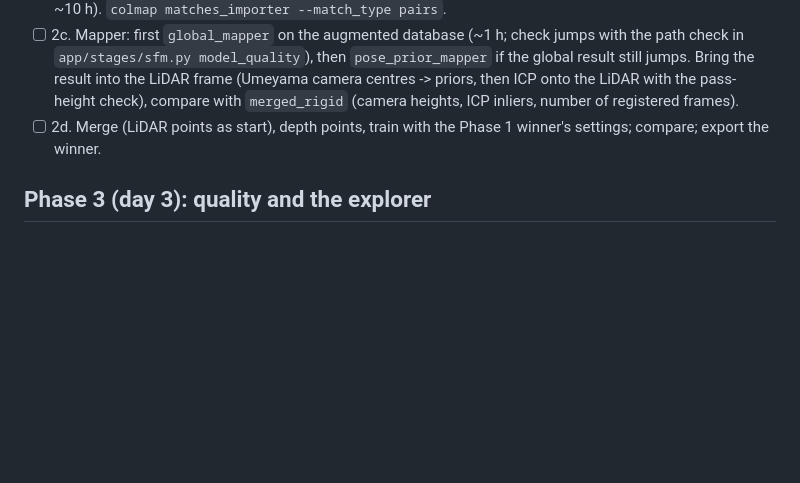
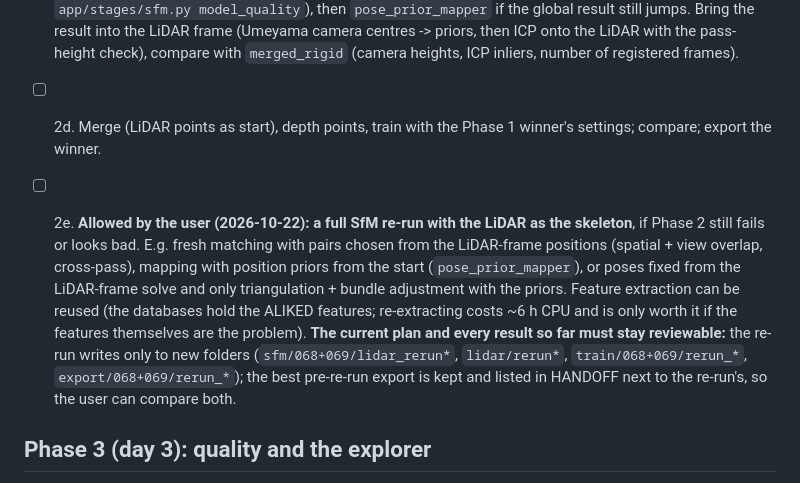
Before and after one commit to LeonardLind/gsplat-lidar, a Markdown page: ROADMAP_4DAYS.md, the part around the change. Drawn GitHub-style; blank space fills up the shorter version.

Commit message:
Roadmap: allowed full SfM re-run with the LiDAR as skeleton, current results kept for review
Co-Authored-By: Claude Opus 5.5 <noreply@anthropic.com>

```diff
--- a/ROADMAP_4DAYS.md
+++ b/ROADMAP_4DAYS.md
@@ -51,6 +51,16 @@ mapper can use the positions as priors to bridge weak links.
 - [ ] 2d. Merge (LiDAR points as start), depth points, train with the Phase 1 winner's settings; compare;
   export the winner.
 
+- [ ] 2e. **Allowed by the user (2026-10-22): a full SfM re-run with the LiDAR as the skeleton**, if Phase 2
+  still fails or looks bad. E.g. fresh matching with pairs chosen from the LiDAR-frame positions (spatial +
+  view overlap, cross-pass), mapping with position priors from the start (`pose_prior_mapper`), or poses
+  fixed from the LiDAR-frame solve and only triangulation + bundle adjustment with the priors. Feature
+  extraction can be reused (the databases hold the ALIKED features; re-extracting costs ~6 h CPU and is only
+  worth it if the features themselves are the problem).
+  **The current plan and every result so far must stay reviewable:** the re-run writes only to new folders
+  (`sfm/068+069/lidar_rerun*`, `lidar/rerun*`, `train/068+069/rerun_*`, `export/068+069/rerun_*`); the best
+  pre-re-run export is kept and listed in HANDOFF next to the re-run's, so the user can compare both.
+
 ## Phase 3 (day 3): quality and the explorer
 
 - [ ] Training budget: if VRAM allows, cap 2.5 M / 300k steps on the winner (one run), compare.
```
